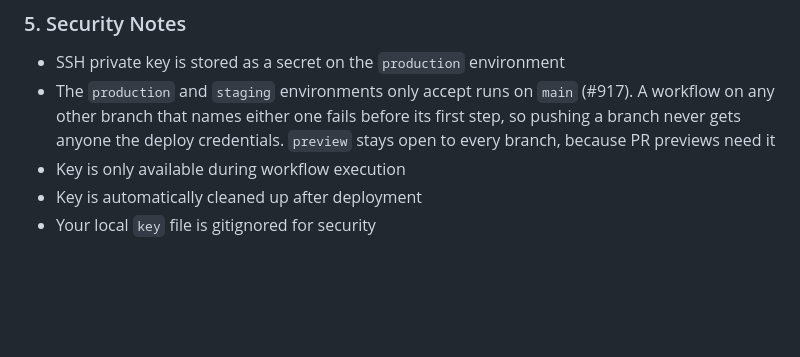
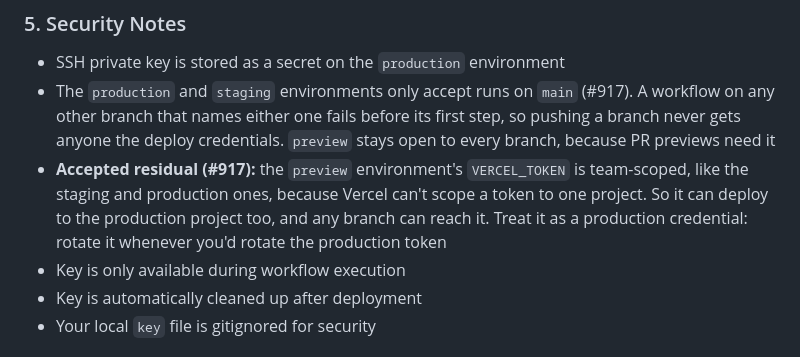
Before and after one commit to lddurbin/twelve_days_to_deming, a Markdown page: .github/workflows/README.md, the part around the change. Drawn GitHub-style; blank space fills up the shorter version.

Commit message:
Record the team-scoped preview token as an accepted residual (#917)
Co-Authored-By: Claude Opus 5.5 (1M context) <noreply@anthropic.com>

```diff
--- a/.github/workflows/README.md
+++ b/.github/workflows/README.md
@@ -60,6 +60,7 @@ Steps 5 and 6 are in that order deliberately: a deploy that fails verification n
 
 - SSH private key is stored as a secret on the `production` environment
 - The `production` and `staging` environments only accept runs on `main` (#917). A workflow on any other branch that names either one fails before its first step, so pushing a branch never gets anyone the deploy credentials. `preview` stays open to every branch, because PR previews need it
+- **Accepted residual (#917):** the `preview` environment's `VERCEL_TOKEN` is team-scoped, like the staging and production ones, because Vercel can't scope a token to one project. So it can deploy to the production project too, and any branch can reach it. Treat it as a production credential: rotate it whenever you'd rotate the production token
 - Key is only available during workflow execution
 - Key is automatically cleaned up after deployment
 - Your local `key` file is gitignored for security
```
